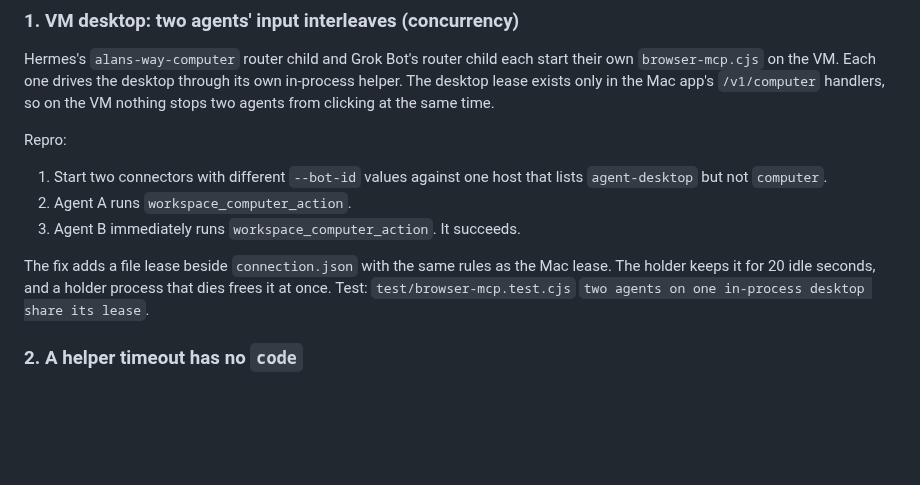
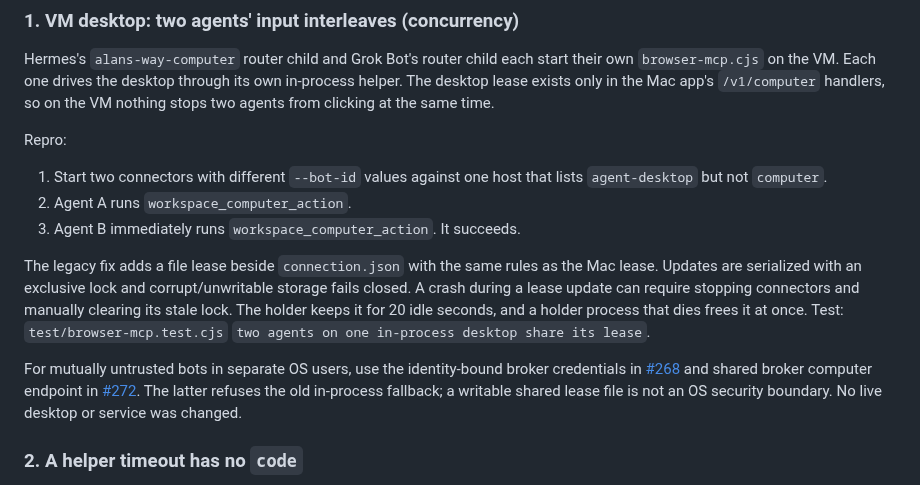
Before and after one commit to capthvnsen/alans-way, a Markdown page: docs/qa/claude-computer-use.md, the part around the change. GitHub-like rendering; blank space fills up the shorter version.

Commit message:
Clarify legacy lease limits and the isolated broker migration

```diff
--- a/docs/qa/claude-computer-use.md
+++ b/docs/qa/claude-computer-use.md
@@ -27,7 +27,13 @@ Repro:
 2. Agent A runs `workspace_computer_action`.
 3. Agent B immediately runs `workspace_computer_action`. It succeeds.
 
-The fix adds a file lease beside `connection.json` with the same rules as the Mac lease. The holder keeps it for 20 idle seconds, and a holder process that dies frees it at once. Test: `test/browser-mcp.test.cjs` `two agents on one in-process desktop share its lease`.
+The legacy fix adds a file lease beside `connection.json` with the same rules as the Mac lease. Updates are serialized with an exclusive lock and corrupt/unwritable storage fails closed. A crash during a lease update can require stopping connectors and manually clearing its stale lock. The holder keeps it for 20 idle seconds, and a holder process that dies frees it at once. Test: `test/browser-mcp.test.cjs` `two agents on one in-process desktop share its lease`.
+
+For mutually untrusted bots in separate OS users, use the identity-bound broker
+credentials in [#268](https://github.com/capthvnsen/alans-way/pull/268) and shared
+broker computer endpoint in [#272](https://github.com/capthvnsen/alans-way/pull/272).
+The latter refuses the old in-process fallback; a writable shared lease file is
+not an OS security boundary. No live desktop or service was changed.
 
 ### 2. A helper timeout has no `code`
 
```
